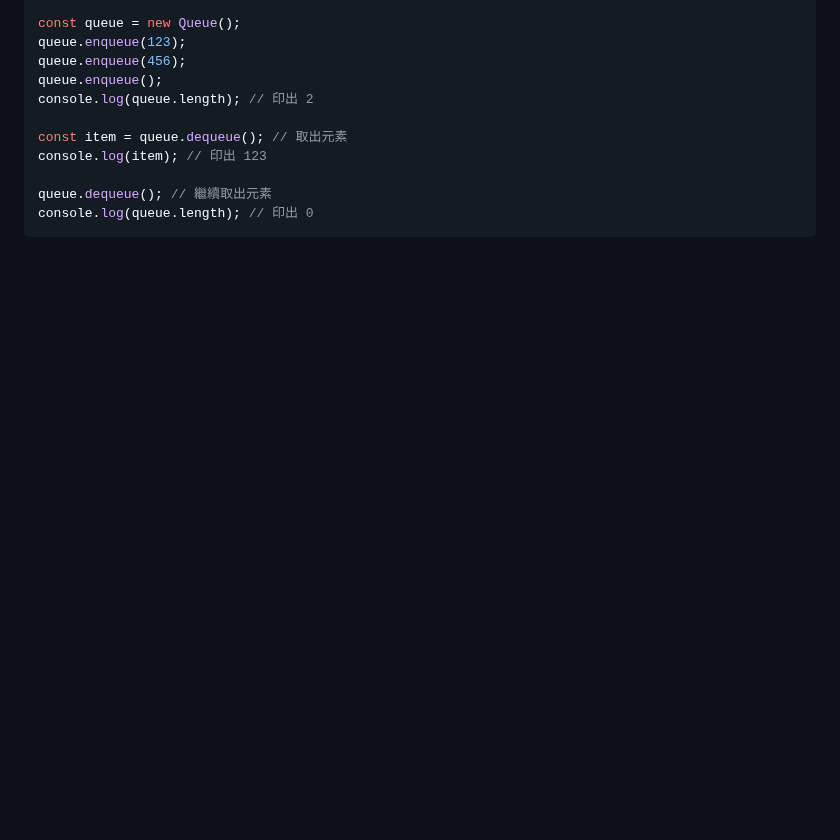
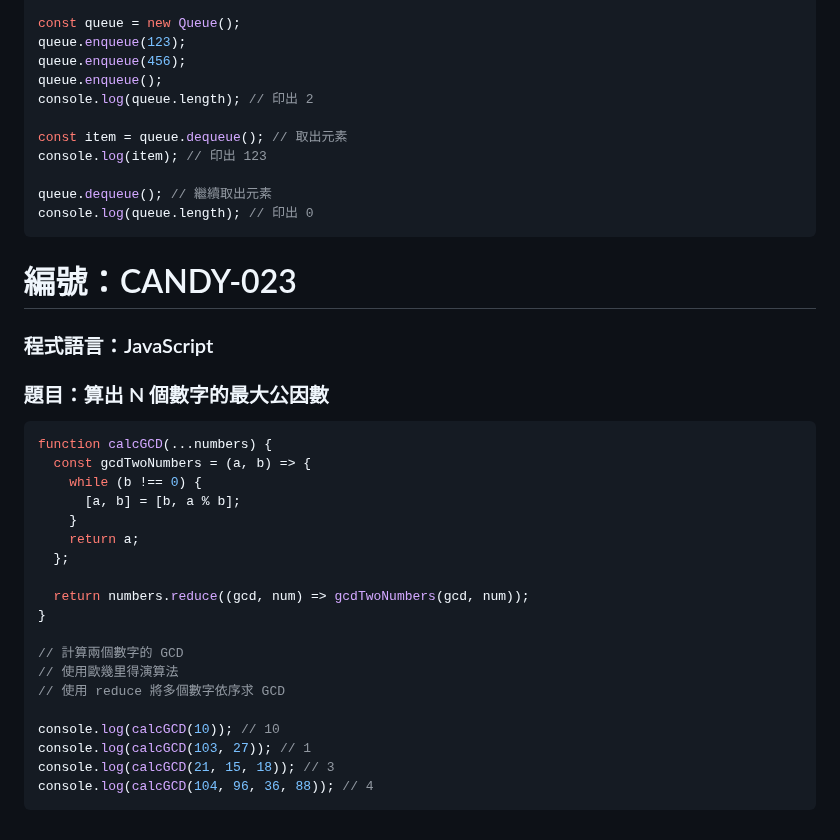
Before and after one commit to RDNNNNN/Candy-JavaScript, a Markdown page: README.md, the part around the change. Drawn GitHub-style; blank space fills up the shorter version.

````diff
--- a/README.md
+++ b/README.md
@@ -680,3 +680,31 @@ console.log(item); // 印出 123
 queue.dequeue(); // 繼續取出元素
 console.log(queue.length); // 印出 0
 ```
+
+# 編號：CANDY-023
+
+### 程式語言：JavaScript
+
+### 題目：算出 N 個數字的最大公因數
+
+```js
+function calcGCD(...numbers) {
+  const gcdTwoNumbers = (a, b) => {
+    while (b !== 0) {
+      [a, b] = [b, a % b];
+    }
+    return a;
+  };
+
+  return numbers.reduce((gcd, num) => gcdTwoNumbers(gcd, num));
+}
+
+// 計算兩個數字的 GCD
+// 使用歐幾里得演算法
+// 使用 reduce 將多個數字依序求 GCD
+
+console.log(calcGCD(10)); // 10
+console.log(calcGCD(103, 27)); // 1
+console.log(calcGCD(21, 15, 18)); // 3
+console.log(calcGCD(104, 96, 36, 88)); // 4
+```
````
